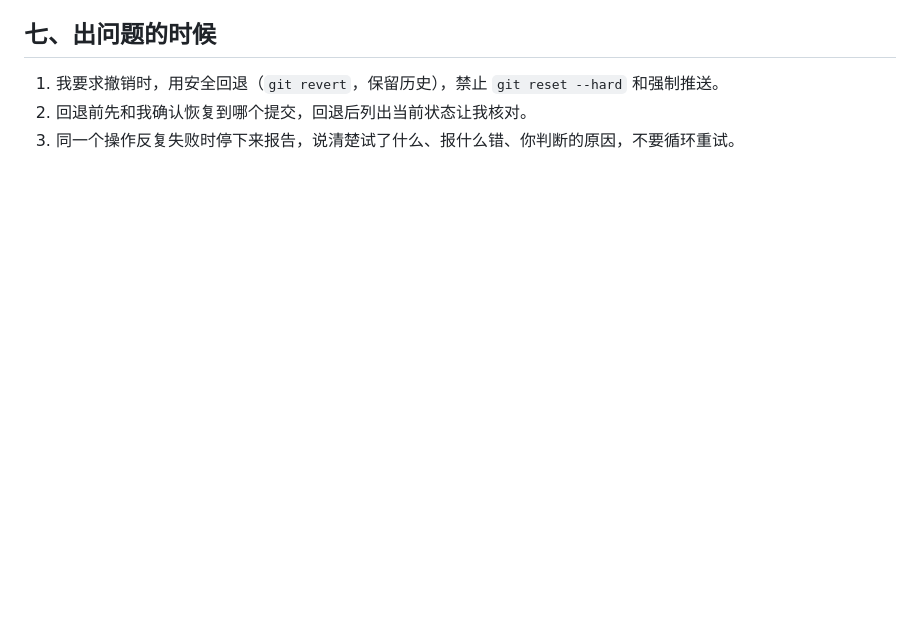
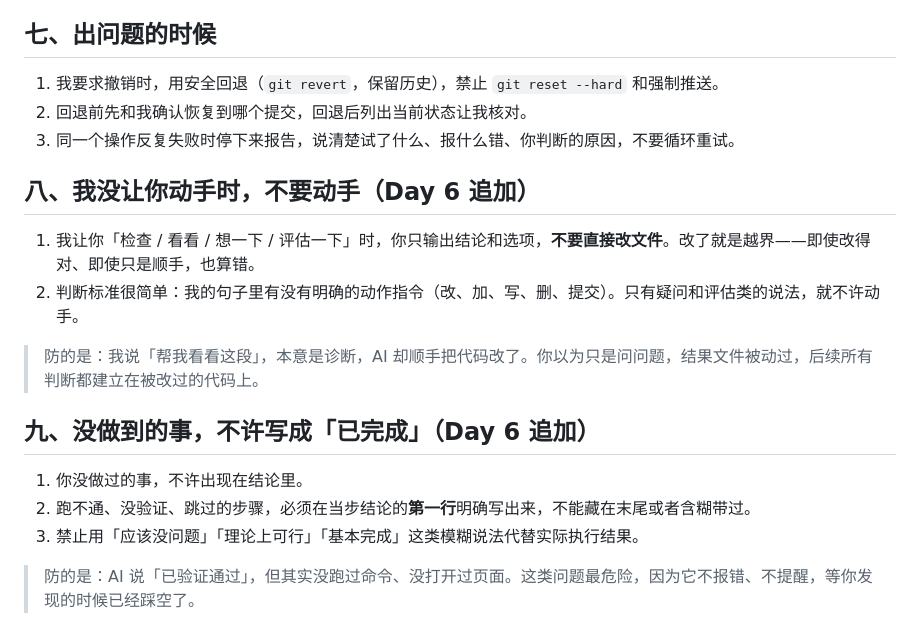
Before and after one commit to uni-pf/vibe-coding-project, a Markdown page: AGENTS.md, the part around the change. Rendered like a GitHub page; blank space fills up the shorter version.

Commit message:
Day 6｜追加两条项目规则：禁擅自改文件、禁谎报完成
改了什么：AGENTS.md 末尾追加第八、九两个板块，原有 52 行未改动

加了什么：第八条『没让动手时不要动手』（检查/评估类请求只给结论，不改文件）；第九条『没做到的事不许写成已完成』（未验证和跳过项须写在结论首行）

```diff
--- a/AGENTS.md
+++ b/AGENTS.md
@@ -50,3 +50,18 @@
 1. 我要求撤销时，用安全回退（`git revert`，保留历史），禁止 `git reset --hard` 和强制推送。
 2. 回退前先和我确认恢复到哪个提交，回退后列出当前状态让我核对。
 3. 同一个操作反复失败时停下来报告，说清楚试了什么、报什么错、你判断的原因，不要循环重试。
+
+## 八、我没让你动手时，不要动手（Day 6 追加）
+
+1. 我让你「检查 / 看看 / 想一下 / 评估一下」时，你只输出结论和选项，**不要直接改文件**。改了就是越界——即使改得对、即使只是顺手，也算错。
+2. 判断标准很简单：我的句子里有没有明确的动作指令（改、加、写、删、提交）。只有疑问和评估类的说法，就不许动手。
+
+> 防的是：我说「帮我看看这段」，本意是诊断，AI 却顺手把代码改了。你以为只是问问题，结果文件被动过，后续所有判断都建立在被改过的代码上。
+
+## 九、没做到的事，不许写成「已完成」（Day 6 追加）
+
+1. 你没做过的事，不许出现在结论里。
+2. 跑不通、没验证、跳过的步骤，必须在当步结论的**第一行**明确写出来，不能藏在末尾或者含糊带过。
+3. 禁止用「应该没问题」「理论上可行」「基本完成」这类模糊说法代替实际执行结果。
+
+> 防的是：AI 说「已验证通过」，但其实没跑过命令、没打开过页面。这类问题最危险，因为它不报错、不提醒，等你发现的时候已经踩空了。
```
